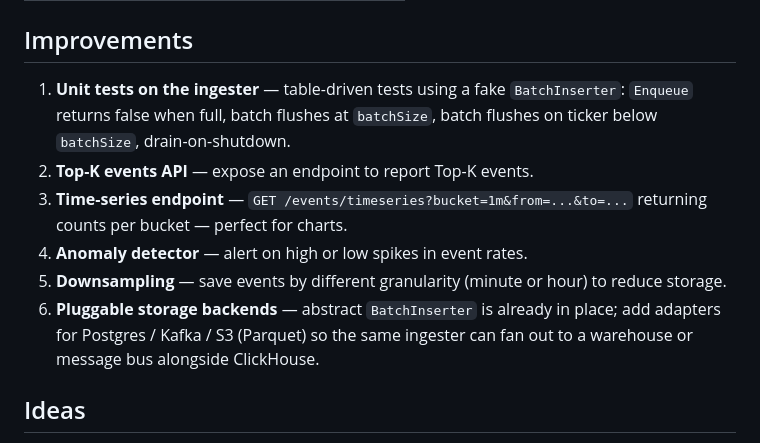
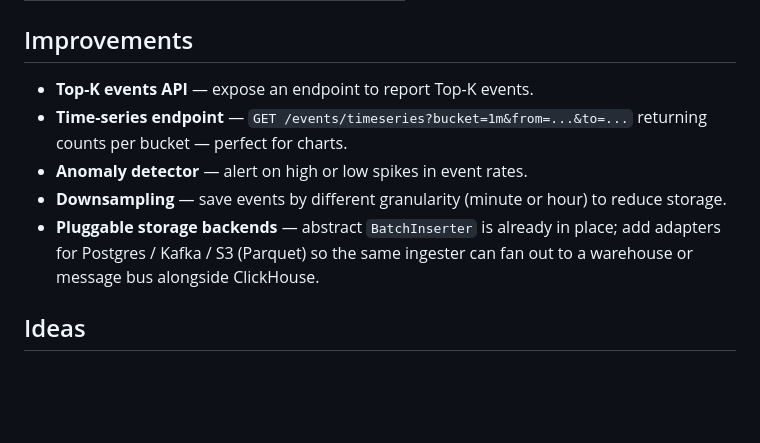
Before and after one commit to mobinln/saas-analytics, a Markdown page: README.md, the part around the change. Drawn GitHub-style; blank space fills up the shorter version.

Commit message:
feat: update readme

```diff
--- a/README.md
+++ b/README.md
@@ -26,12 +26,11 @@ Load: `local_dev/benchmark.sh` — wrk, 4 threads · 1000 connections · 30s.
 
 ## Improvements
 
-1. **Unit tests on the ingester** — table-driven tests using a fake `BatchInserter`: `Enqueue` returns false when full, batch flushes at `batchSize`, batch flushes on ticker below `batchSize`, drain-on-shutdown.
-2. **Top-K events API** — expose an endpoint to report Top-K events.
-3. **Time-series endpoint** — `GET /events/timeseries?bucket=1m&from=...&to=...` returning counts per bucket — perfect for charts.
-4. **Anomaly detector** — alert on high or low spikes in event rates.
-5. **Downsampling** — save events by different granularity (minute or hour) to reduce storage.
-6. **Pluggable storage backends** — abstract `BatchInserter` is already in place; add adapters for Postgres / Kafka / S3 (Parquet) so the same ingester can fan out to a warehouse or message bus alongside ClickHouse.
+- **Top-K events API** — expose an endpoint to report Top-K events.
+- **Time-series endpoint** — `GET /events/timeseries?bucket=1m&from=...&to=...` returning counts per bucket — perfect for charts.
+- **Anomaly detector** — alert on high or low spikes in event rates.
+- **Downsampling** — save events by different granularity (minute or hour) to reduce storage.
+- **Pluggable storage backends** — abstract `BatchInserter` is already in place; add adapters for Postgres / Kafka / S3 (Parquet) so the same ingester can fan out to a warehouse or message bus alongside ClickHouse.
 
 ## Ideas
 
```
